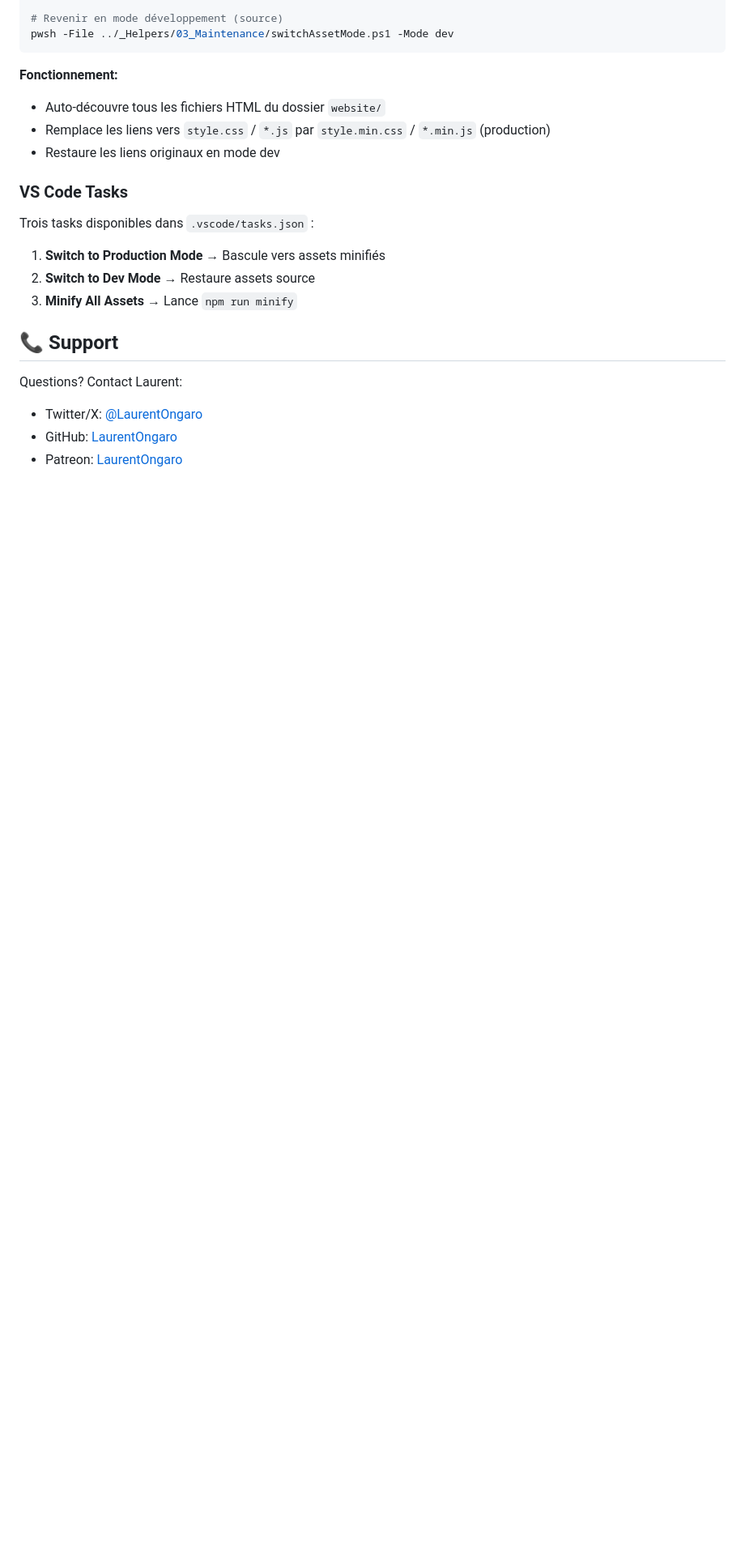
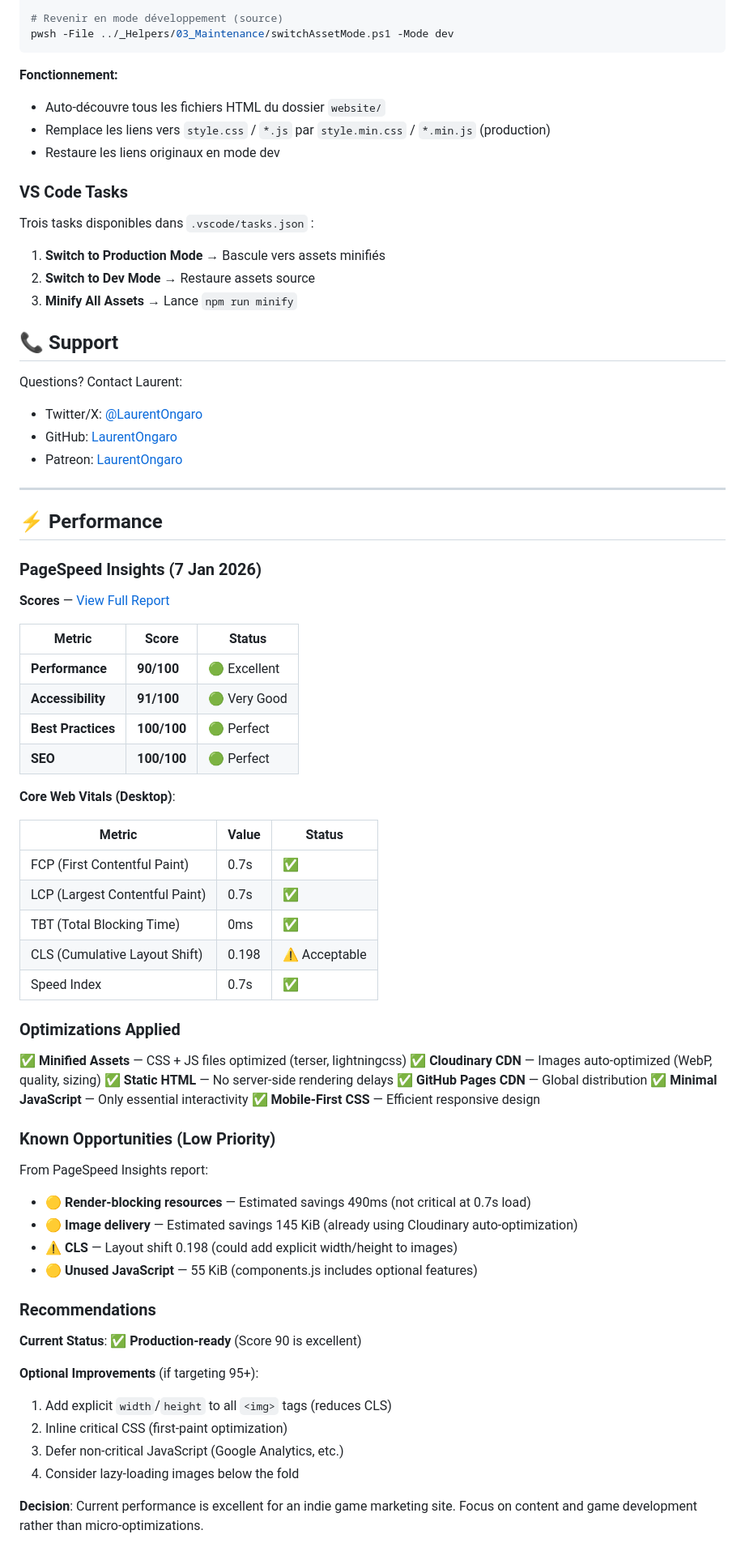
Before and after one commit to LaurentOngaro/terrabloom-website, a Markdown page: README.md, the part around one of its changes. Shown at 81% size. Rendered like a GitHub page; blank space fills up the shorter version.

Commit message:
Enhance README.md with performance metrics and optimization details

```diff
--- a/README.md
+++ b/README.md
@@ -129,3 +131,59 @@ Questions? Contact Laurent:
 - Twitter/X: [@LaurentOngaro](https://x.com/LaurentOngaro)
 - GitHub: [LaurentOngaro](https://github.com/LaurentOngaro)
 - Patreon: [LaurentOngaro](https://patreon.com/LaurentOngaro)
+
+---
+
+## ⚡ Performance
+
+### PageSpeed Insights (7 Jan 2026)
+
+**Scores** — [View Full Report](https://pagespeed.web.dev/analysis/https-playterrabloom-com/lhz3vrrs5t?form_factor=desktop)
+
+| Metric             | Score       | Status       |
+| ------------------ | ----------- | ------------ |
+| **Performance**    | **90/100**  | 🟢 Excellent |
+| **Accessibility**  | **91/100**  | 🟢 Very Good |
+| **Best Practices** | **100/100** | 🟢 Perfect   |
+| **SEO**            | **100/100** | 🟢 Perfect   |
+
+**Core Web Vitals (Desktop)**:
+
+| Metric                         | Value | Status        |
+| ------------------------------ | ----- | ------------- |
+| FCP (First Contentful Paint)   | 0.7s  | ✅            |
+| LCP (Largest Contentful Paint) | 0.7s  | ✅            |
+| TBT (Total Blocking Time)      | 0ms   | ✅            |
+| CLS (Cumulative Layout Shift)  | 0.198 | ⚠️ Acceptable |
+| Speed Index                    | 0.7s  | ✅            |
+
+### Optimizations Applied
+
+✅ **Minified Assets** — CSS + JS files optimized (terser, lightningcss)
+✅ **Cloudinary CDN** — Images auto-optimized (WebP, quality, sizing)
+✅ **Static HTML** — No server-side rendering delays
+✅ **GitHub Pages CDN** — Global distribution
+✅ **Minimal JavaScript** — Only essential interactivity
+✅ **Mobile-First CSS** — Efficient responsive design
+
+### Known Opportunities (Low Priority)
+
+From PageSpeed Insights report:
+
+- 🟡 **Render-blocking resources** — Estimated savings 490ms (not critical at 0.7s load)
+- 🟡 **Image delivery** — Estimated savings 145 KiB (already using Cloudinary auto-optimization)
+- ⚠️ **CLS** — Layout shift 0.198 (could add explicit width/height to images)
+- 🟡 **Unused JavaScript** — 55 KiB (components.js includes optional features)
+
+### Recommendations
+
+**Current Status**: ✅ **Production-ready** (Score 90 is excellent)
+
+**Optional Improvements** (if targeting 95+):
+
+1. Add explicit `width`/`height` to all `<img>` tags (reduces CLS)
+2. Inline critical CSS (first-paint optimization)
+3. Defer non-critical JavaScript (Google Analytics, etc.)
+4. Consider lazy-loading images below the fold
+
+**Decision**: Current performance is excellent for an indie game marketing site. Focus on content and game development rather than micro-optimizations.
```
Also changed, not shown: other parts of README.md (+2 -0 lines).
